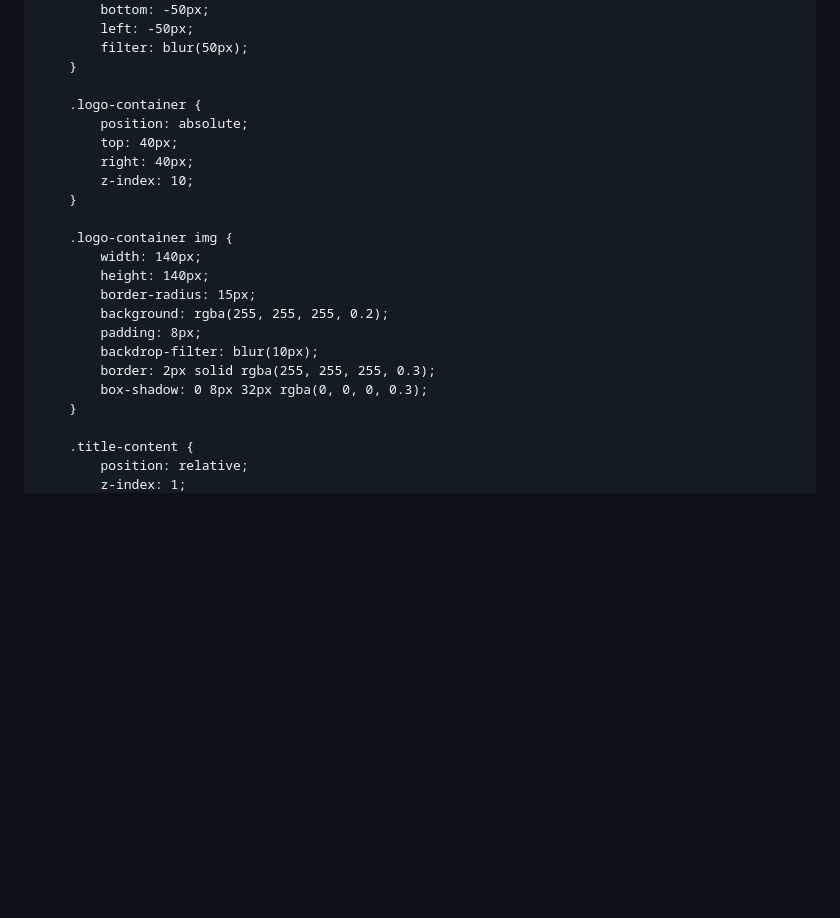
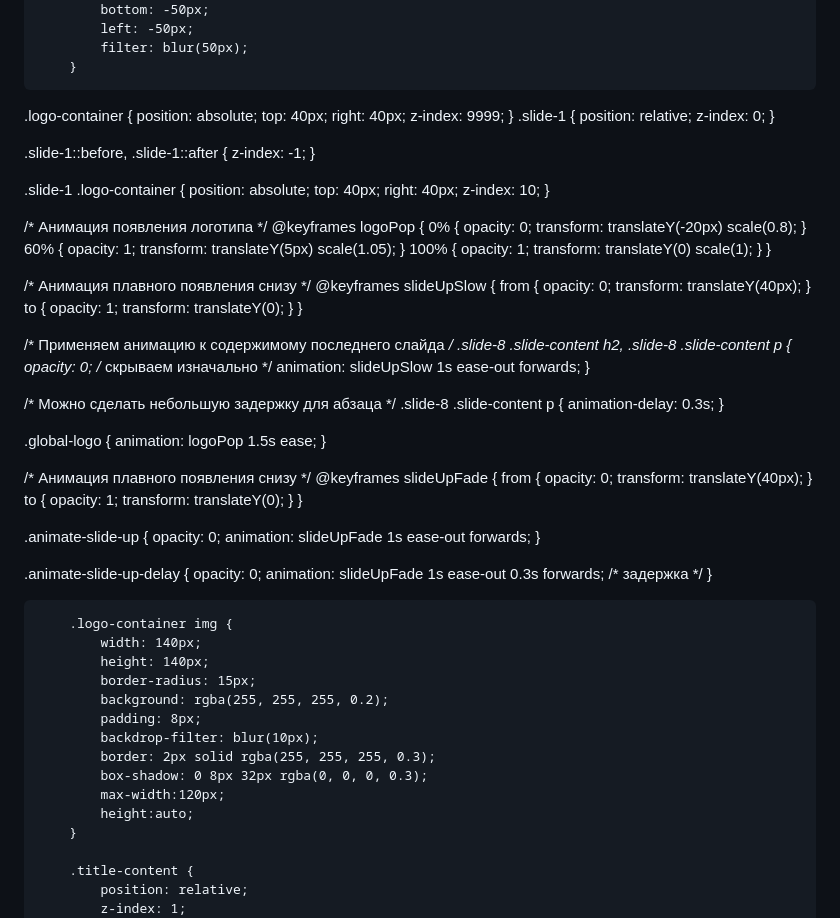
Before and after one commit to Azimjon00/Presentation.html, a Markdown page: README.md, the part around one of its changes. Rendered like a GitHub page; blank space fills up the shorter version.

Commit message:
Enhance logo styling and animations in README
Added global logo styling and animations to enhance the presentation layout.

```diff
--- a/README.md
+++ b/README.md
@@ -82,12 +103,87 @@
             filter: blur(50px);
         }
 
-        .logo-container {
-            position: absolute;
-            top: 40px;
-            right: 40px;
-            z-index: 10;
-        }
+.logo-container {
+    position: absolute;
+    top: 40px;
+    right: 40px;
+    z-index: 9999;
+       }
+       .slide-1 {
+    position: relative;
+    z-index: 0;
+}
+
+.slide-1::before,
+.slide-1::after {
+    z-index: -1;
+}
+
+.slide-1 .logo-container {
+    position: absolute;
+    top: 40px;
+    right: 40px;
+    z-index: 10;
+}
+
+
+/* Анимация появления логотипа */
+@keyframes logoPop {
+    0% {
+        opacity: 0;
+        transform: translateY(-20px) scale(0.8);
+    }
+    60% {
+        opacity: 1;
+        transform: translateY(5px) scale(1.05);
+    }
+    100% {
+        opacity: 1;
+        transform: translateY(0) scale(1);
+    }
+}
+
+/* Анимация плавного появления снизу */
+@keyframes slideUpSlow {
+    from { opacity: 0; transform: translateY(40px); }
+    to { opacity: 1; transform: translateY(0); }
+}
+
+/* Применяем анимацию к содержимому последнего слайда */
+.slide-8 .slide-content h2,
+.slide-8 .slide-content p {
+    opacity: 0; /* скрываем изначально */
+    animation: slideUpSlow 1s ease-out forwards;
+}
+
+/* Можно сделать небольшую задержку для абзаца */
+.slide-8 .slide-content p {
+    animation-delay: 0.3s;
+}
+
+.global-logo {
+    animation: logoPop 1.5s ease;
+}
+
+/* Анимация плавного появления снизу */
+@keyframes slideUpFade {
+    from { opacity: 0; transform: translateY(40px); }
+    to { opacity: 1; transform: translateY(0); }
+}
+
+.animate-slide-up {
+    opacity: 0;
+    animation: slideUpFade 1s ease-out forwards;
+}
+
+.animate-slide-up-delay {
+    opacity: 0;
+    animation: slideUpFade 1s ease-out 0.3s forwards; /* задержка */
+}
+
+
+
+
 
         .logo-container img {
             width: 140px;
@@ -98,6 +194,8 @@
             backdrop-filter: blur(10px);
             border: 2px solid rgba(255, 255, 255, 0.3);
             box-shadow: 0 8px 32px rgba(0, 0, 0, 0.3);
+            max-width:120px;
+            height:auto;
         }
 
         .title-content {
```
Also changed, not shown: other parts of README.md (+228 -17 lines).
